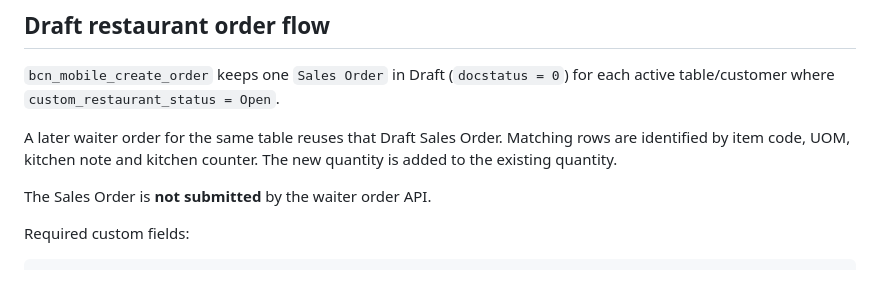
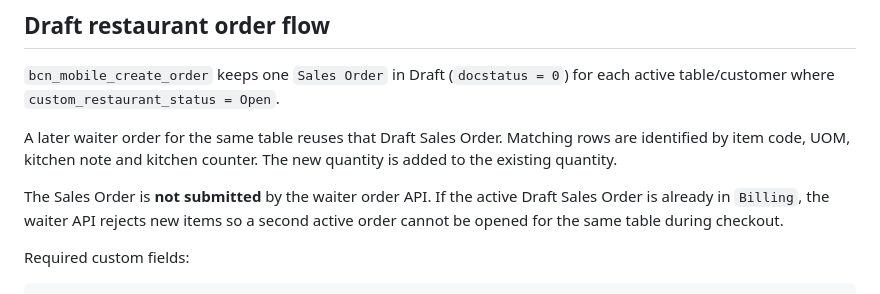
Before and after one commit to HtayOoLwin/bcn-restaurant-mobile, a Markdown page: docs/server-script-mobile.md, the part around the change. GitHub-like rendering.

Commit message:
docs: note billing lock on waiter orders

```diff
--- a/docs/server-script-mobile.md
+++ b/docs/server-script-mobile.md
@@ -29,7 +29,7 @@ Currency     = MMK
 
 A later waiter order for the same table reuses that Draft Sales Order. Matching rows are identified by item code, UOM, kitchen note and kitchen counter. The new quantity is added to the existing quantity.
 
-The Sales Order is **not submitted** by the waiter order API.
+The Sales Order is **not submitted** by the waiter order API. If the active Draft Sales Order is already in `Billing`, the waiter API rejects new items so a second active order cannot be opened for the same table during checkout.
 
 Required custom fields:
 
```
